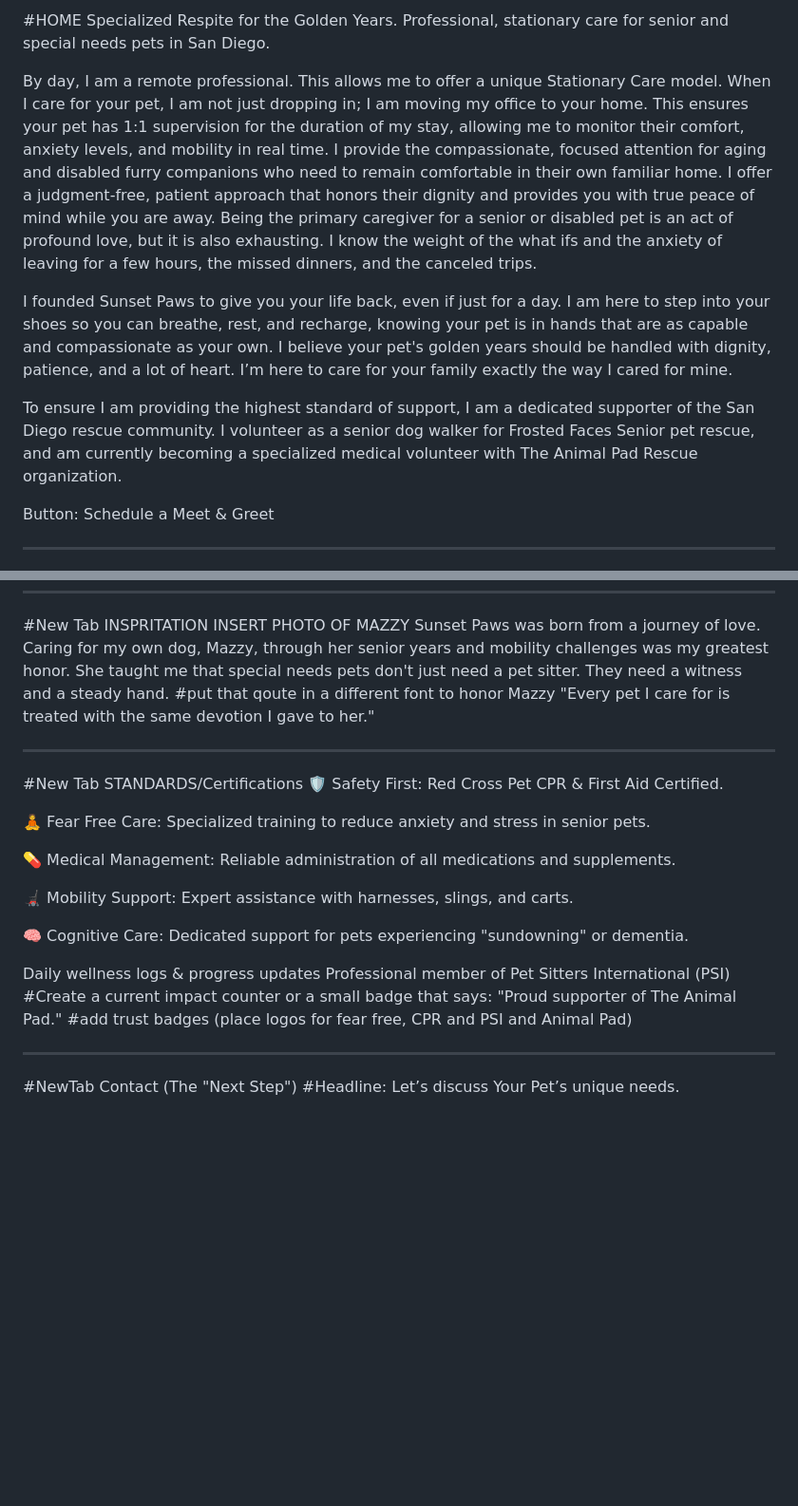
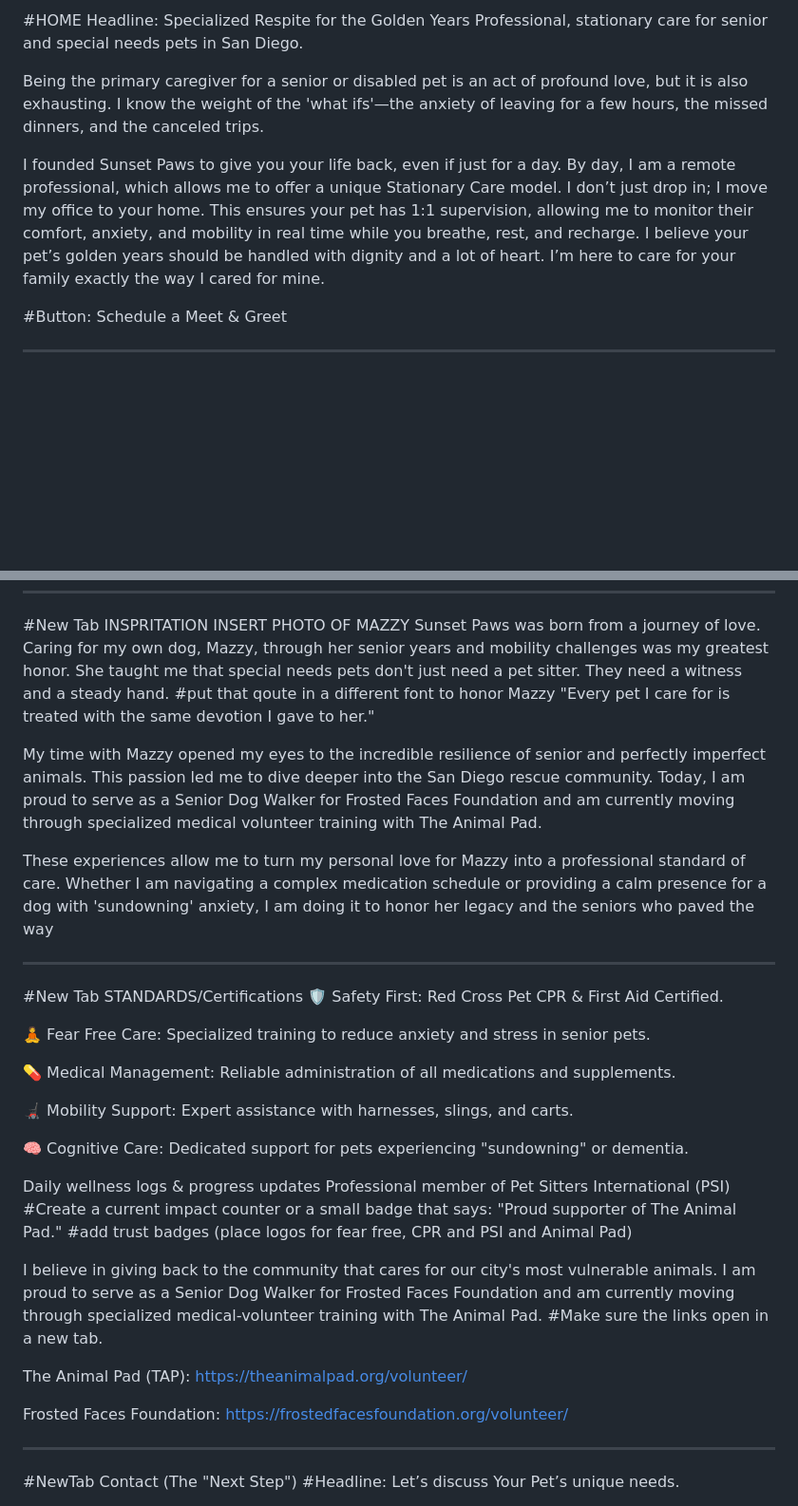
Before and after one commit to brandyge/adaptive-pet-care, a Markdown page: README.md, 2 parts joined by grey strips. Shown at 95% size. Rendered like a GitHub page; blank space fills up the shorter version.

```diff
--- a/README.md
+++ b/README.md
@@ -1,13 +1,13 @@
-#HOME  Specialized Respite for the Golden Years.
+#HOME
+Headline: Specialized Respite for the Golden Years
 Professional, stationary care for senior and special needs pets in San Diego.
 
-By day, I am a remote professional. This allows me to offer a unique Stationary Care model. When I care for your pet, I am not just dropping in; I am moving my office to your home. This ensures your pet has 1:1 supervision for the duration of my stay, allowing me to monitor their comfort, anxiety levels, and mobility in real time. I provide the compassionate, focused attention for aging and disabled furry companions who need to remain comfortable in their own familiar home. I offer a judgment-free, patient approach that honors their dignity and provides you with true peace of mind while you are away. Being the primary caregiver for a senior or disabled pet is an act of profound love, but it is also exhausting. I know the weight of the what ifs and the anxiety of leaving for a few hours, the missed dinners, and the canceled trips.
+Being the primary caregiver for a senior or disabled pet is an act of profound love, but it is also exhausting. I know the weight of the 'what ifs'—the anxiety of leaving for a few hours, the missed dinners, and the canceled trips.
 
-I founded Sunset Paws to give you your life back, even if just for a day. I am here to step into your shoes so you can breathe, rest, and recharge, knowing your pet is in hands that are as capable and compassionate as your own. I believe your pet's golden years should be handled with dignity, patience, and a lot of heart. I’m here to care for your family exactly the way I cared for mine.
+I founded Sunset Paws to give you your life back, even if just for a day. By day, I am a remote professional, which allows me to offer a unique Stationary Care model. I don’t just drop in; I move my office to your home. This ensures your pet has 1:1 supervision, allowing me to monitor their comfort, anxiety, and mobility in real time while you breathe, rest, and recharge.
+I believe your pet’s golden years should be handled with dignity and a lot of heart. I’m here to care for your family exactly the way I cared for mine.
 
-To ensure I am providing the highest standard of support, I am a dedicated supporter of the San Diego rescue community. I volunteer as a senior dog walker for Frosted Faces Senior pet rescue, and am currently becoming a specialized medical volunteer with The Animal Pad Rescue organization.
-
- Button: Schedule a Meet & Greet
+#Button: Schedule a Meet & Greet
 
  ----------------------------------------
 #Services
@@ -63,6 +63,10 @@ Ready to give yourself a break?
  INSERT PHOTO OF MAZZY
 Sunset Paws was born from a journey of love. Caring for my own dog, Mazzy, through her senior years and mobility challenges was my greatest honor. She taught me that special needs pets don't just need a pet sitter. They need a witness and a steady hand. #put that qoute in a different font to honor Mazzy "Every pet I care for is treated with the same devotion I gave to her."
 
+My time with Mazzy opened my eyes to the incredible resilience of senior and perfectly imperfect animals. This passion led me to dive deeper into the San Diego rescue community. Today, I am proud to serve as a Senior Dog Walker for Frosted Faces Foundation and am currently moving through specialized medical volunteer training with The Animal Pad.
+
+These experiences allow me to turn my personal love for Mazzy into a professional standard of care. Whether I am navigating a complex medication schedule or providing a calm presence for a dog with 'sundowning' anxiety, I am doing it to honor her legacy and the seniors who paved the way
+
 ----------------------------------------------------------------------------------------------------------------
 
 #New Tab STANDARDS/Certifications
@@ -81,6 +85,12 @@ Professional member of Pet Sitters International (PSI)
 #Create a current impact counter or a small badge that says: "Proud supporter of The Animal Pad."
 #add trust badges (place logos for fear free, CPR and PSI and Animal Pad)
 
+I believe in giving back to the community that cares for our city's most vulnerable animals. I am proud to serve as a Senior Dog Walker for Frosted Faces Foundation and am currently moving through specialized medical-volunteer training with The Animal Pad. #Make sure the links open in a new tab.
+
+The Animal Pad (TAP): https://theanimalpad.org/volunteer/
+
+Frosted Faces Foundation: https://frostedfacesfoundation.org/volunteer/
+
 -----------------------------------------------------------
 #NewTab Contact (The "Next Step")
 #Headline: Let’s discuss Your Pet’s unique needs.
```
